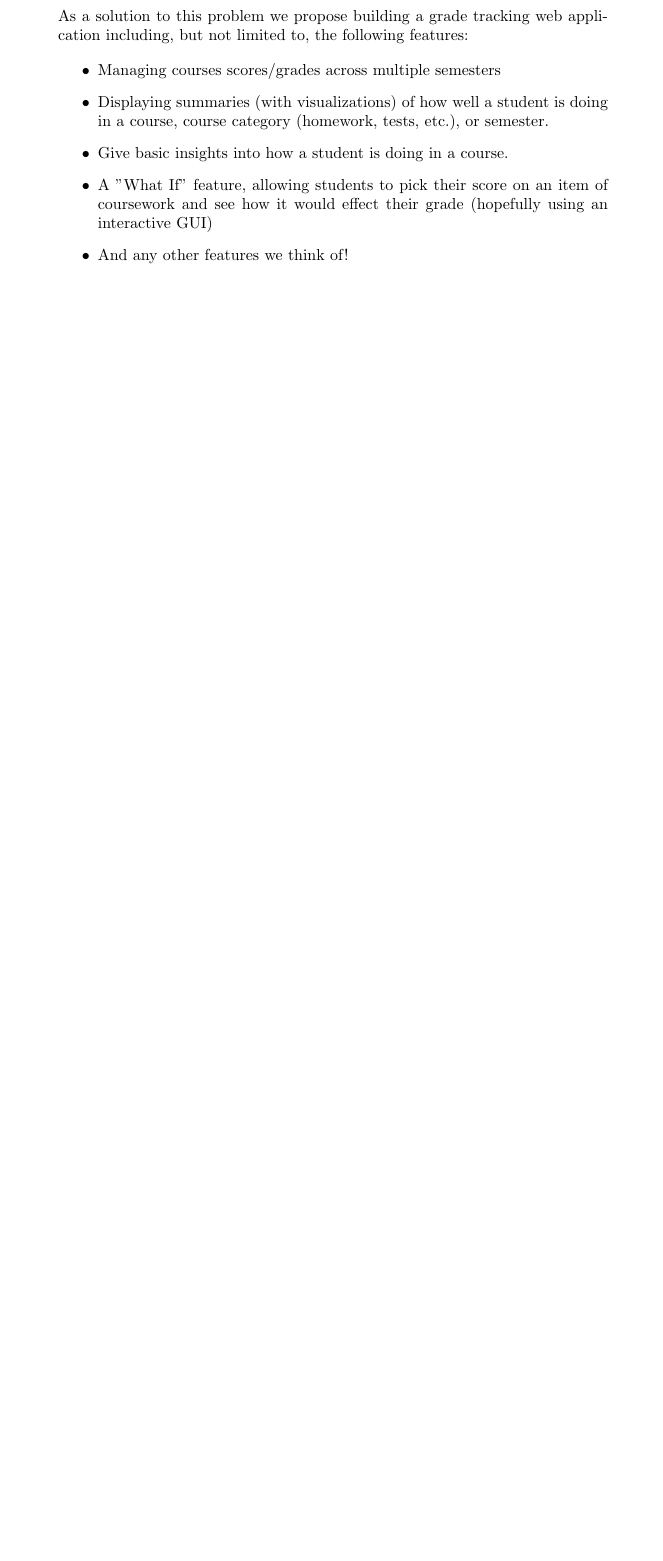
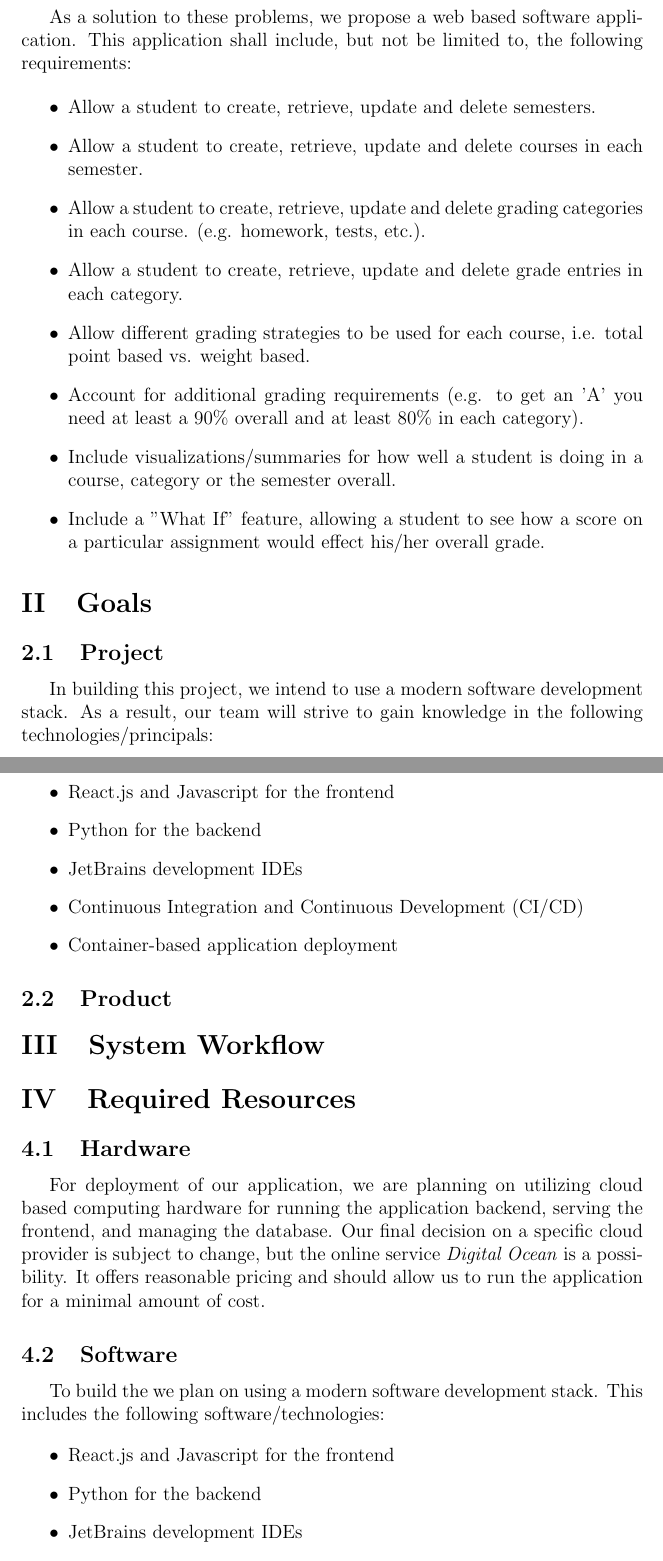
Before and after one commit to KYDronePilot/CSC-440-Team-Project, a LaTeX document (docs/project_proposal/project_proposal.tex): part of page 2 of 2 before the commit and two parts of pages 3 and 4 of 5 after it, the two joined at a grey line, cut so that both start at the same text, the shorter picture padded with empty space. Compiled offline with pdfLaTeX.

Commit message:
Refactored project proposal report to match assignment requirements.
 - Changed the structure of the proposal report to match structure from
   assignment specifications.
 - Rewrote and added a lot more content to the report.

```diff
--- a/docs/project_proposal/project_proposal.tex
+++ b/docs/project_proposal/project_proposal.tex
@@ -38,11 +50,60 @@ make decisions on the importance of an assignment, quiz, test, etc.
-As a solution to this problem we propose building a grade tracking web application including, but
-not limited to, the following features:
+\subsection{System Requirements}
+As a solution to these problems, we propose a web based software application. This application shall
+include, but not be limited to, the following requirements:
+% We propose a software solution to these
+% As a solution to this problem we propose building a grade tracking web application including, but
+% not limited to, the following features:
 
 \begin{itemize}
-    \item Managing courses scores/grades across multiple semesters
-    \item Displaying summaries (with visualizations) of how well a student is doing in a course,
-    course category (homework, tests, etc.), or semester.
-    \item Give basic insights into how a student is doing in a course.
-    \item A "What If" feature, allowing students to pick their score on an item of coursework and
-    see how it would effect their grade (hopefully using an interactive GUI)
-    \item And any other features we think of!
+    \item Allow a student to create, retrieve, update and delete semesters.
+    \item Allow a student to create, retrieve, update and delete courses in each semester.
+    \item Allow a student to create, retrieve, update and delete grading categories in each course.
+    (e.g. homework, tests, etc.).
+    \item Allow a student to create, retrieve, update and delete grade entries in each category.
+    \item Allow different grading strategies to be used for each course, i.e. total point based vs.
+    weight based.
+    \item Account for additional grading requirements (e.g. to get an 'A' you need at least a 90\%
+    overall and at least 80\% in each category).
+    \item Include visualizations/summaries for how well a student is doing in a course, category or
+    the semester overall.
+    \item Include a "What If" feature, allowing a student to see how a score on a particular
+    assignment would effect his/her overall grade.
+\end{itemize}
+
+\section{Goals}
+\subsection{Project}
+In building this project, we intend to use a modern software development stack. As a result, our
+team will strive to gain knowledge in the following technologies/principals:
+
+% In working on this project, we intend to use modern/relevant open source software
+% languages/frameworks, management techniques and dev-ops principals. These include:
+
+\begin{itemize}
+    \item React.js and Javascript for the frontend
+    \item Python for the backend
+    \item JetBrains development IDEs
+    \item Continuous Integration and Continuous Development (CI/CD)
+    \item Container-based application deployment
+\end{itemize}
+
+\subsection{Product}
+
+\section{System Workflow}
+
+\section{Required Resources}
+\subsection{Hardware}
+For deployment of our application, we are planning on utilizing cloud based computing hardware for
+running the application backend, serving the frontend, and managing the database. Our final decision
+on a specific cloud provider is subject to change, but the online service \textit{Digital Ocean} is
+a possibility. It offers reasonable pricing and should allow us to run the application for a minimal
+amount of cost.
+
+\subsection{Software}
+To build the we plan on using a modern software development stack. This includes the following
+software/technologies:
+
+\begin{itemize}
+    \item React.js and Javascript for the frontend
+    \item Python for the backend
+    \item JetBrains development IDEs
+    \item Git with GitHub for source control
```
Also changed, not shown: docs/project_proposal/project_proposal.tex (53 more changed lines).
